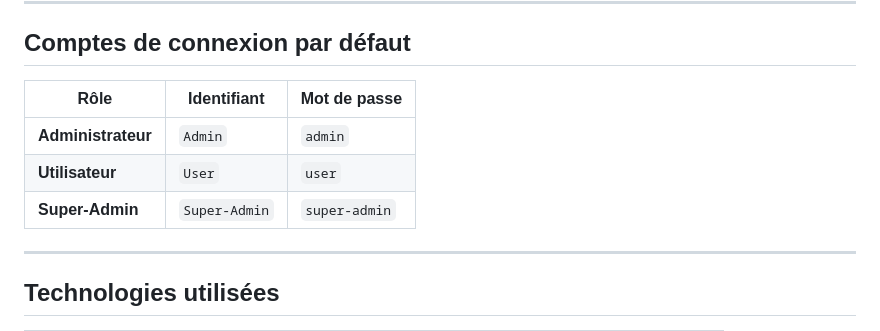
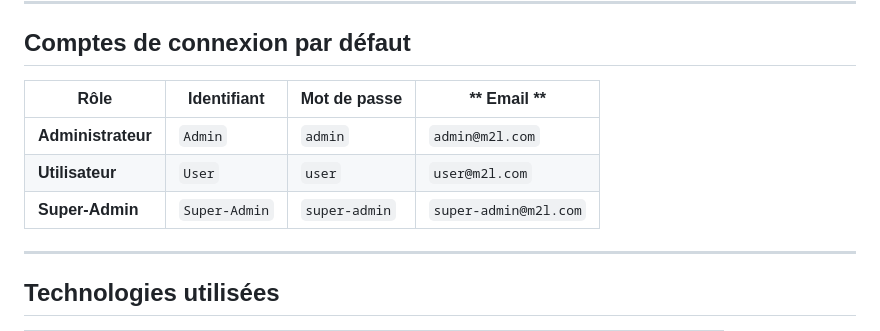
Before and after one commit to MatheoPUEL/M2L, a Markdown page: README.md, the part around the change. Drawn GitHub-style.

```diff
--- a/README.md
+++ b/README.md
@@ -85,11 +85,11 @@ Documents
 ---
 
 ## **Comptes de connexion par défaut**
-| **Rôle**         | **Identifiant**     | **Mot de passe** |
-|-------------------|---------------------|-------------------|
-| **Administrateur**| `Admin`            | `admin`           |
-| **Utilisateur**   | `User`             | `user`            |
-| **Super-Admin**   | `Super-Admin`      | `super-admin`     |
+| **Rôle**         | **Identifiant**     | **Mot de passe** | ** Email ** |
+|-------------------|---------------------|-------------------|------------------- |
+| **Administrateur**| `Admin`            | `admin`           | `admin@m2l.com`|
+| **Utilisateur**   | `User`             | `user`            |`user@m2l.com`|
+| **Super-Admin**   | `Super-Admin`      | `super-admin`     |`super-admin@m2l.com`|
 
 ---
 
```
